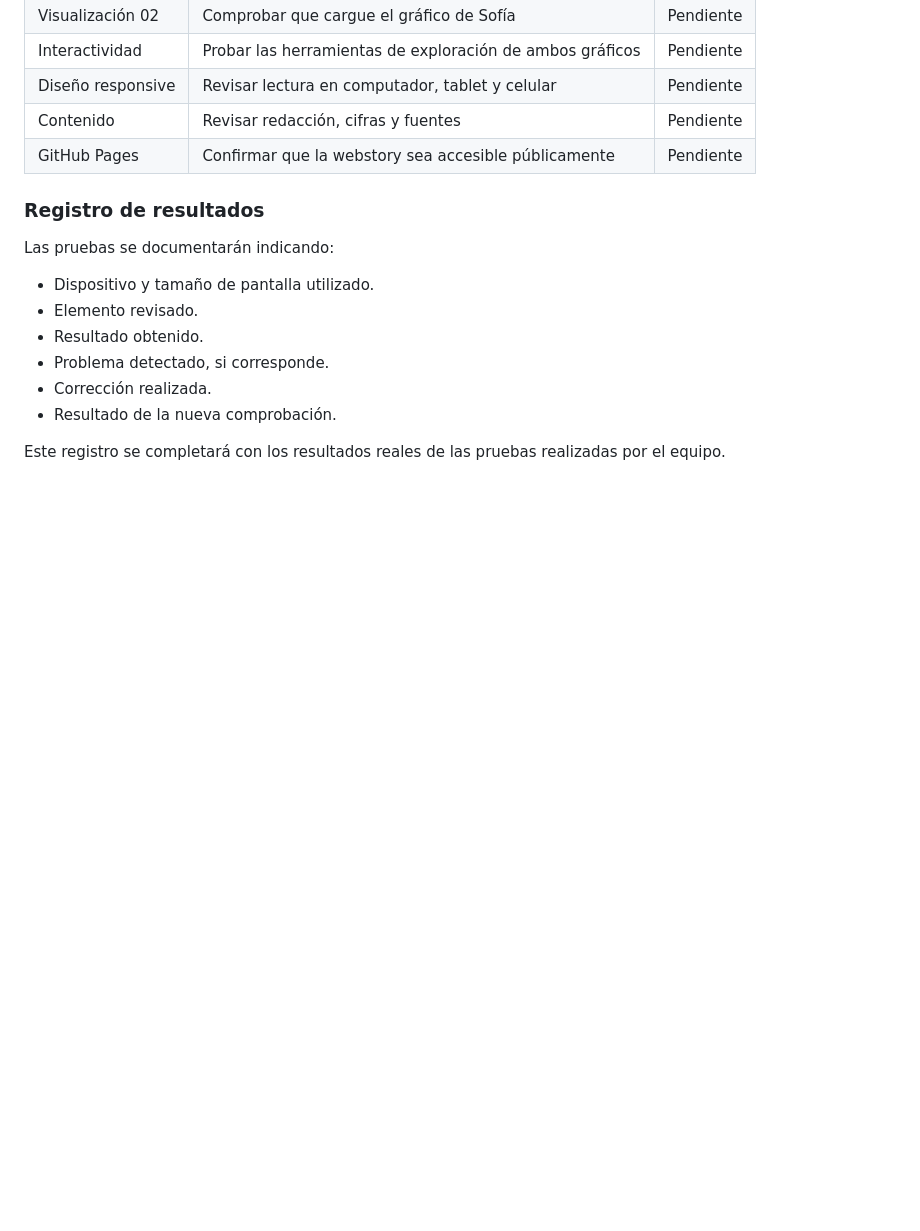
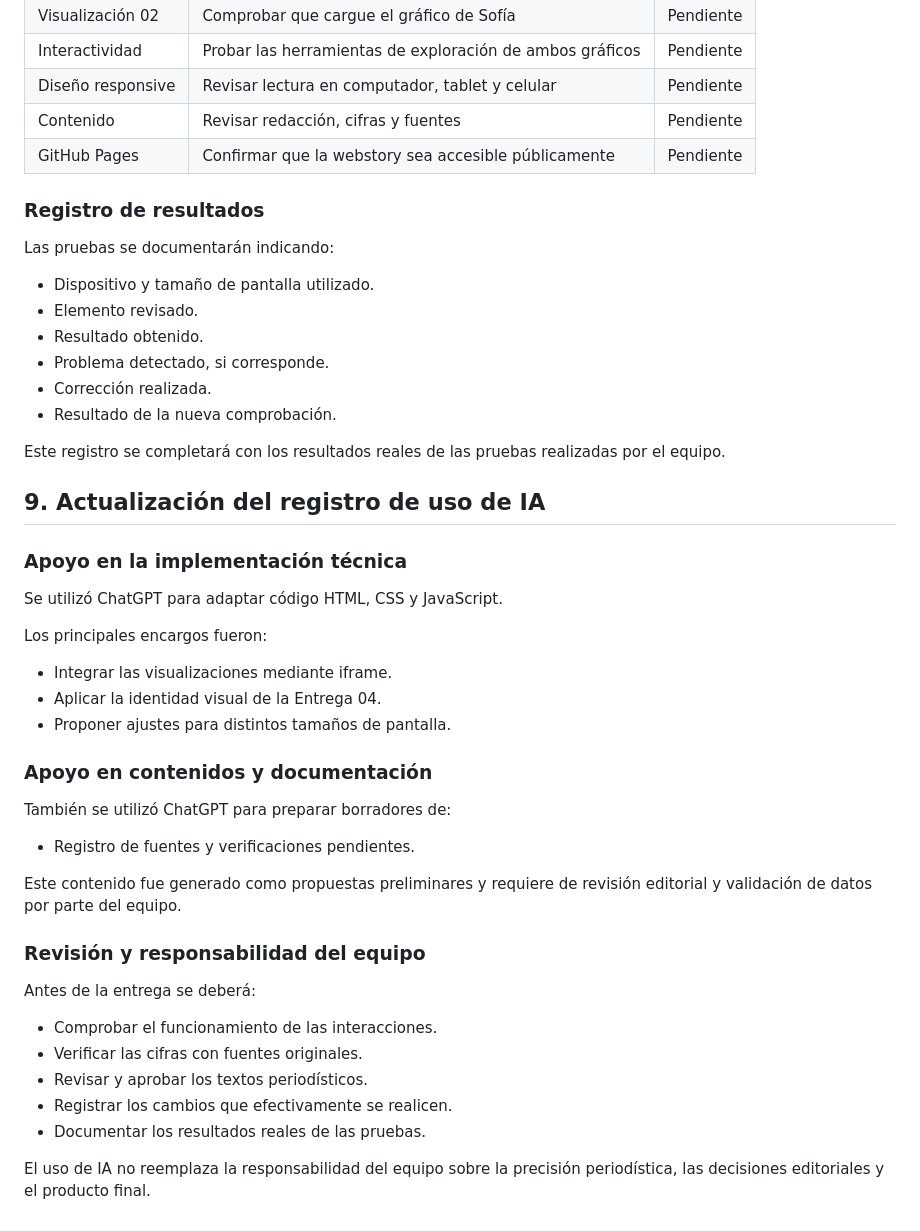
Before and after one commit to vicentelabbe/proyecto-narracion-grafica-sub21, a Markdown page: Entrega_05/proceso_desarrollo_y_uso_ia.md, the part around the change. Drawn GitHub-style; blank space fills up the shorter version.

```diff
--- a/Entrega_05/proceso_desarrollo_y_uso_ia.md
+++ b/Entrega_05/proceso_desarrollo_y_uso_ia.md
@@ -96,3 +96,40 @@ Las pruebas se documentarán indicando:
 - Resultado de la nueva comprobación.
 
 Este registro se completará con los resultados reales de las pruebas realizadas por el equipo.
+
+## 9. Actualización del registro de uso de IA
+
+### Apoyo en la implementación técnica
+
+Se utilizó ChatGPT para adaptar código HTML, CSS y JavaScript.
+
+Los principales encargos fueron:
+
+- Integrar las visualizaciones mediante iframe.
+- Aplicar la identidad visual de la Entrega 04.
+- Proponer ajustes para distintos tamaños de pantalla.
+
+### Apoyo en contenidos y documentación
+
+También se utilizó ChatGPT para preparar
+borradores de:
+
+- Registro de fuentes y verificaciones pendientes.
+
+Este contenido fue generado como propuestas
+preliminares y requiere de revisión editorial
+y validación de datos por parte del equipo.
+
+### Revisión y responsabilidad del equipo
+
+Antes de la entrega se deberá:
+
+- Comprobar el funcionamiento de las interacciones.
+- Verificar las cifras con fuentes originales.
+- Revisar y aprobar los textos periodísticos.
+- Registrar los cambios que efectivamente se realicen.
+- Documentar los resultados reales de las pruebas.
+
+El uso de IA no reemplaza la responsabilidad
+del equipo sobre la precisión periodística,
+las decisiones editoriales y el producto final.
```
